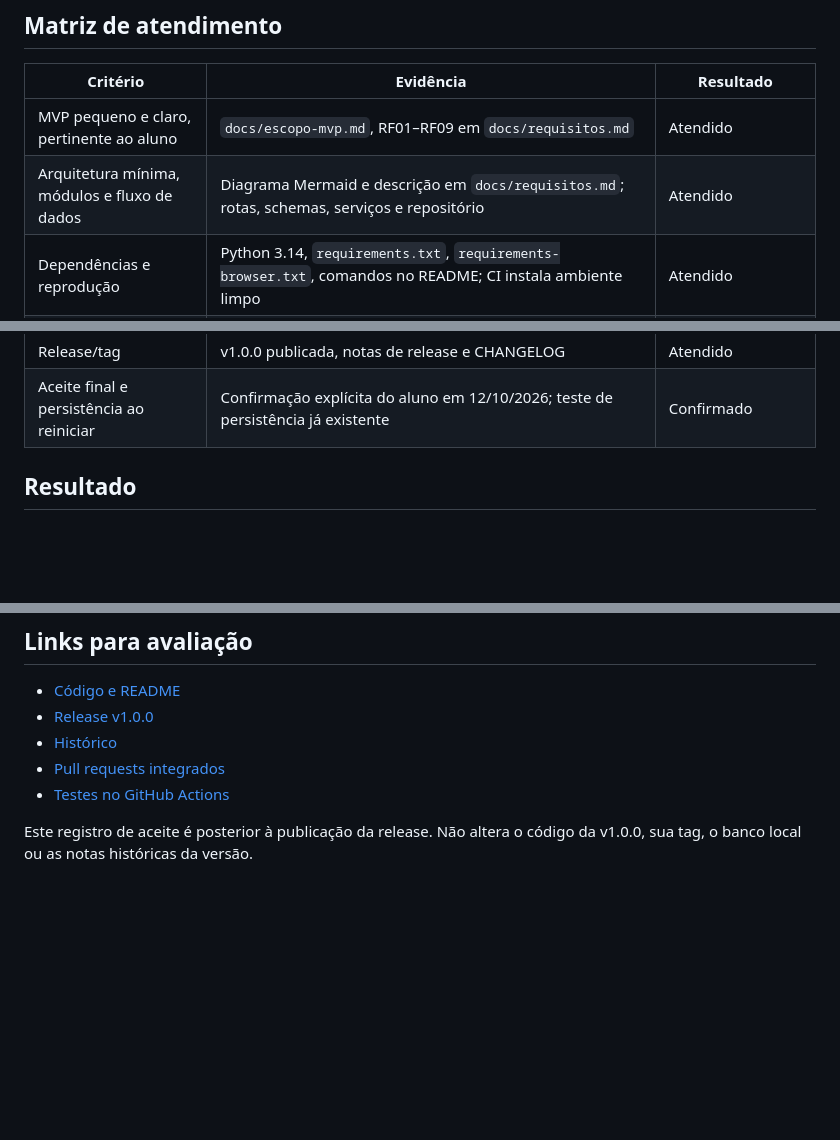
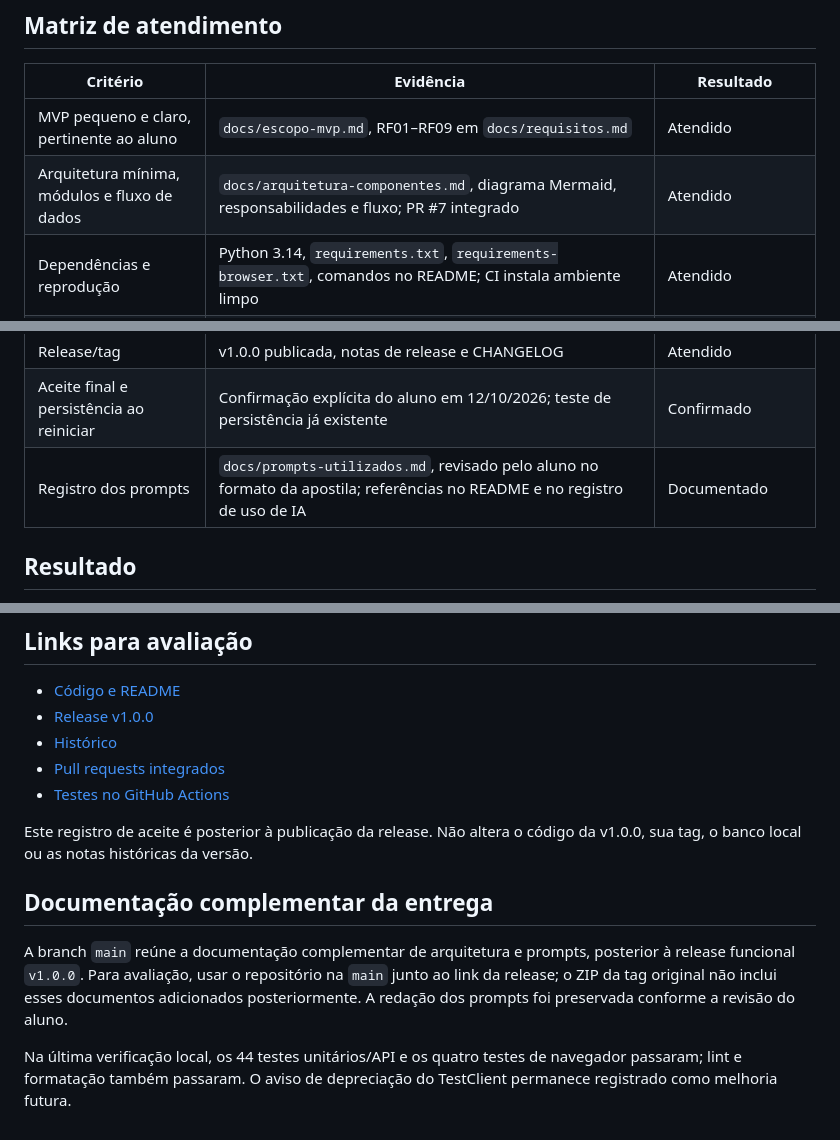
Before and after one commit to ncamilo/SistemaDesIA, a Markdown page: docs/conferencia-entrega.md, 3 parts joined by grey strips. Rendered like a GitHub page; blank space fills up the shorter version.

Commit message:
docs: consolidar evidencias finais da entrega

```diff
--- a/docs/conferencia-entrega.md
+++ b/docs/conferencia-entrega.md
@@ -9,7 +9,7 @@ O aluno confirmou que esse material contém todas as exigências aplicáveis.
 | Critério | Evidência | Resultado |
 | --- | --- | --- |
 | MVP pequeno e claro, pertinente ao aluno | `docs/escopo-mvp.md`, RF01–RF09 em `docs/requisitos.md` | Atendido |
-| Arquitetura mínima, módulos e fluxo de dados | Diagrama Mermaid e descrição em `docs/requisitos.md`; rotas, schemas, serviços e repositório | Atendido |
+| Arquitetura mínima, módulos e fluxo de dados | `docs/arquitetura-componentes.md`, diagrama Mermaid, responsabilidades e fluxo; PR #7 integrado | Atendido |
 | Dependências e reprodução | Python 3.14, `requirements.txt`, `requirements-browser.txt`, comandos no README; CI instala ambiente limpo | Atendido |
 | Git, .gitignore e histórico incremental | Commits de planejamento, funcionalidades, testes, correções e release; PRs #1–#5 integrados | Atendido |
 | Repositório público | https://github.com/ncamilo/SistemaDesIA | Atendido |
@@ -20,6 +20,7 @@ O aluno confirmou que esse material contém todas as exigências aplicáveis.
 | Priorização assistida | Documentada no backlog como evolução futura; dispensa de implementação confirmada pelo aluno | Atendido como planejamento futuro |
 | Release/tag | v1.0.0 publicada, notas de release e CHANGELOG | Atendido |
 | Aceite final e persistência ao reiniciar | Confirmação explícita do aluno em 12/10/2026; teste de persistência já existente | Confirmado |
+| Registro dos prompts | `docs/prompts-utilizados.md`, revisado pelo aluno no formato da apostila; referências no README e no registro de uso de IA | Documentado |
 
 ## Resultado
 
@@ -41,3 +42,15 @@ para simular etapas de desenvolvimento.
 
 Este registro de aceite é posterior à publicação da release. Não altera o código
 da v1.0.0, sua tag, o banco local ou as notas históricas da versão.
+
+## Documentação complementar da entrega
+
+A branch `main` reúne a documentação complementar de arquitetura e prompts,
+posterior à release funcional `v1.0.0`. Para avaliação, usar o repositório na
+`main` junto ao link da release; o ZIP da tag original não inclui esses documentos
+adicionados posteriormente. A redação dos prompts foi preservada conforme a
+revisão do aluno.
+
+Na última verificação local, os 44 testes unitários/API e os quatro testes de
+navegador passaram; lint e formatação também passaram. O aviso de depreciação
+do TestClient permanece registrado como melhoria futura.
```
Also changed, not shown: docs/backlog.md (+2 -0 lines).
